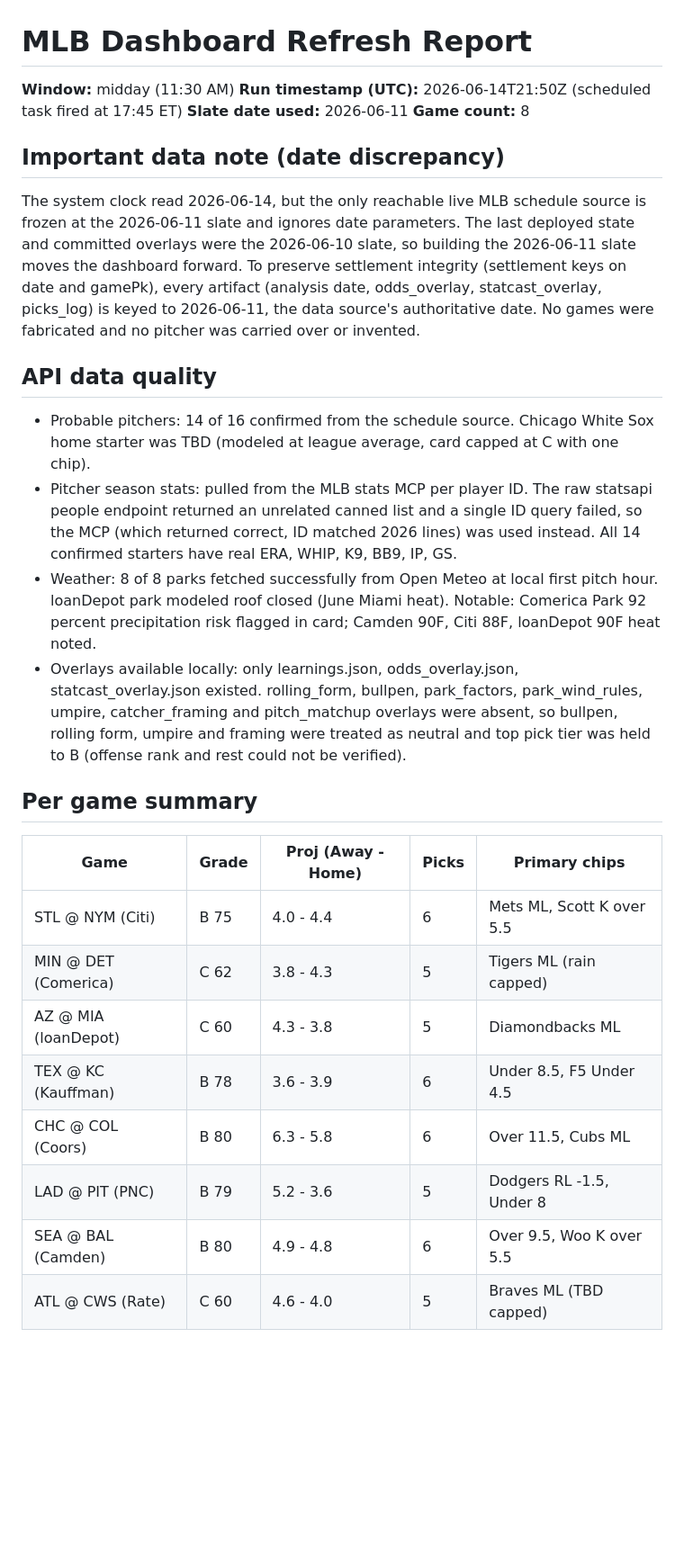
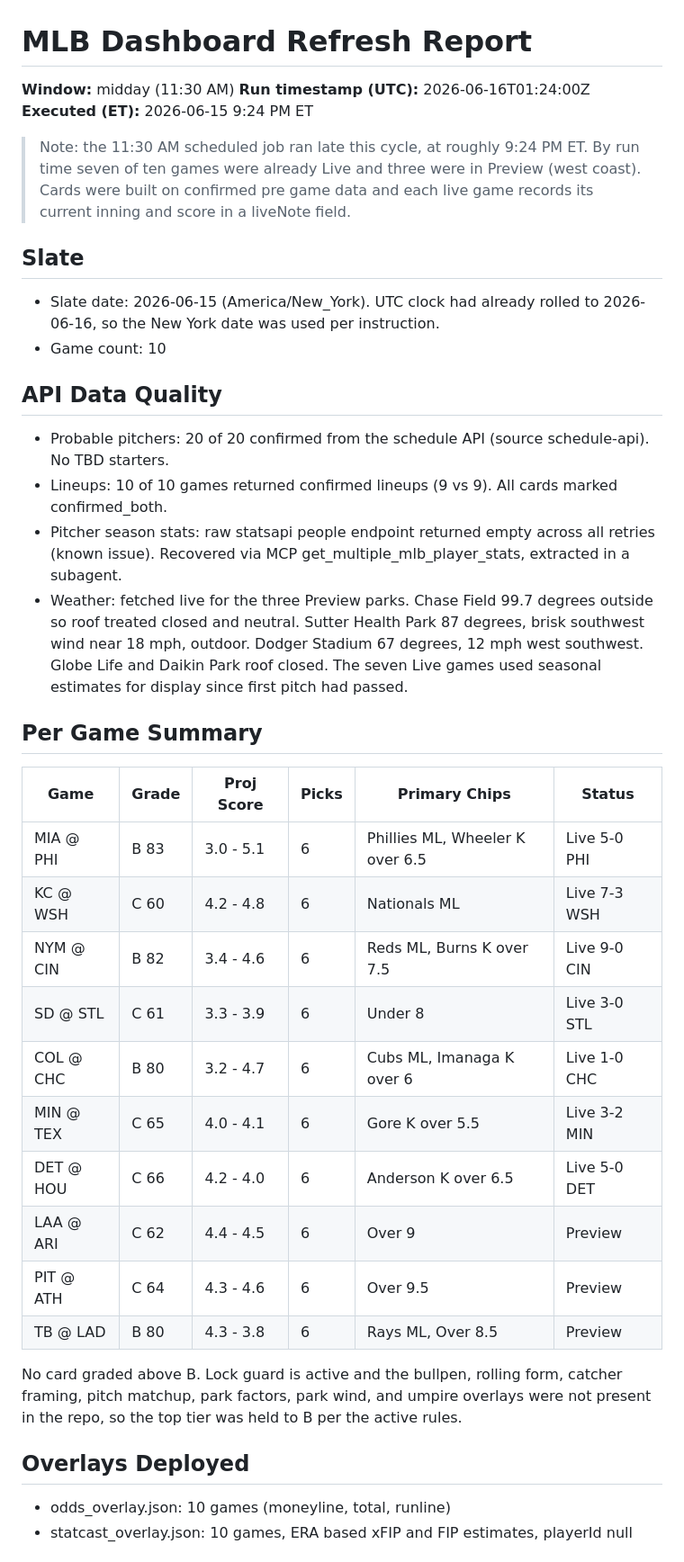
Before and after one commit to HTest1212/cloudflare-pages-site, a Markdown page: deploy/REFRESH_REPORT.md, the part around one of its changes. Shown at 90% size. Rendered like a GitHub page; blank space fills up the shorter version.

Commit message:
Refresh report 2026-06-15 1130am

```diff
--- a/deploy/REFRESH_REPORT.md
+++ b/deploy/REFRESH_REPORT.md
@@ -1,31 +1,38 @@
 # MLB Dashboard Refresh Report
 
 **Window:** midday (11:30 AM)
-**Run timestamp (UTC):** 2026-06-14T21:50Z (scheduled task fired at 17:45 ET)
-**Slate date used:** 2026-06-11
-**Game count:** 8
+**Run timestamp (UTC):** 2026-06-16T01:24:00Z
+**Executed (ET):** 2026-06-15 9:24 PM ET
 
-## Important data note (date discrepancy)
+> Note: the 11:30 AM scheduled job ran late this cycle, at roughly 9:24 PM ET. By run time seven of ten games were already Live and three were in Preview (west coast). Cards were built on confirmed pre game data and each live game records its current inning and score in a liveNote field.
 
-The system clock read 2026-06-14, but the only reachable live MLB schedule source is frozen at the 2026-06-11 slate and ignores date parameters. The last deployed state and committed overlays were the 2026-06-10 slate, so building the 2026-06-11 slate moves the dashboard forward. To preserve settlement integrity (settlement keys on date and gamePk), every artifact (analysis date, odds_overlay, statcast_overlay, picks_log) is keyed to 2026-06-11, the data source's authoritative date. No games were fabricated and no pitcher was carried over or invented.
+## Slate
+- Slate date: 2026-06-15 (America/New_York). UTC clock had already rolled to 2026-06-16, so the New York date was used per instruction.
+- Game count: 10
 
-## API data quality
+## API Data Quality
+- Probable pitchers: 20 of 20 confirmed from the schedule API (source schedule-api). No TBD starters.
+- Lineups: 10 of 10 games returned confirmed lineups (9 vs 9). All cards marked confirmed_both.
+- Pitcher season stats: raw statsapi people endpoint returned empty across all retries (known issue). Recovered via MCP get_multiple_mlb_player_stats, extracted in a subagent.
+- Weather: fetched live for the three Preview parks. Chase Field 99.7 degrees outside so roof treated closed and neutral. Sutter Health Park 87 degrees, brisk southwest wind near 18 mph, outdoor. Dodger Stadium 67 degrees, 12 mph west southwest. Globe Life and Daikin Park roof closed. The seven Live games used seasonal estimates for display since first pitch had passed.
 
-- Probable pitchers: 14 of 16 confirmed from the schedule source. Chicago White Sox home starter was TBD (modeled at league average, card capped at C with one chip).
-- Pitcher season stats: pulled from the MLB stats MCP per player ID. The raw statsapi people endpoint returned an unrelated canned list and a single ID query failed, so the MCP (which returned correct, ID matched 2026 lines) was used instead. All 14 confirmed starters have real ERA, WHIP, K9, BB9, IP, GS.
-- Weather: 8 of 8 parks fetched successfully from Open Meteo at local first pitch hour. loanDepot park modeled roof closed (June Miami heat). Notable: Comerica Park 92 percent precipitation risk flagged in card; Camden 90F, Citi 88F, loanDepot 90F heat noted.
-- Overlays available locally: only learnings.json, odds_overlay.json, statcast_overlay.json existed. rolling_form, bullpen, park_factors, park_wind_rules, umpire, catcher_framing and pitch_matchup overlays were absent, so bullpen, rolling form, umpire and framing were treated as neutral and top pick tier was held to B (offense rank and rest could not be verified).
+## Per Game Summary
+| Game | Grade | Proj Score | Picks | Primary Chips | Status |
+|---|---|---|---|---|---|
+| MIA @ PHI | B 83 | 3.0 - 5.1 | 6 | Phillies ML, Wheeler K over 6.5 | Live 5-0 PHI |
+| KC @ WSH | C 60 | 4.2 - 4.8 | 6 | Nationals ML | Live 7-3 WSH |
+| NYM @ CIN | B 82 | 3.4 - 4.6 | 6 | Reds ML, Burns K over 7.5 | Live 9-0 CIN |
+| SD @ STL | C 61 | 3.3 - 3.9 | 6 | Under 8 | Live 3-0 STL |
+| COL @ CHC | B 80 | 3.2 - 4.7 | 6 | Cubs ML, Imanaga K over 6 | Live 1-0 CHC |
+| MIN @ TEX | C 65 | 4.0 - 4.1 | 6 | Gore K over 5.5 | Live 3-2 MIN |
+| DET @ HOU | C 66 | 4.2 - 4.0 | 6 | Anderson K over 6.5 | Live 5-0 DET |
+| LAA @ ARI | C 62 | 4.4 - 4.5 | 6 | Over 9 | Preview |
+| PIT @ ATH | C 64 | 4.3 - 4.6 | 6 | Over 9.5 | Preview |
+| TB @ LAD | B 80 | 4.3 - 3.8 | 6 | Rays ML, Over 8.5 | Preview |
 
-## Per game summary
+No card graded above B. Lock guard is active and the bullpen, rolling form, catcher framing, pitch matchup, park factors, park wind, and umpire overlays were not present in the repo, so the top tier was held to B per the active rules.
 
-| Game | Grade | Proj (Away - Home) | Picks | Primary chips |
-|---|---|---|---|---|
-| STL @ NYM (Citi) | B 75 | 4.0 - 4.4 | 6 | Mets ML, Scott K over 5.5 |
-| MIN @ DET (Comerica) | C 62 | 3.8 - 4.3 | 5 | Tigers ML (rain capped) |
-| AZ @ MIA (loanDepot) | C 60 | 4.3 - 3.8 | 5 | Diamondbacks ML |
-| TEX @ KC (Kauffman) | B 78 | 3.6 - 3.9 | 6 | Under 8.5, F5 Under 4.5 |
-| CHC @ COL (Coors) | B 80 | 6.3 - 5.8 | 6 | Over 11.5, Cubs ML |
-| LAD @ PIT (PNC) | B 79 | 5.2 - 3.6 | 5 | Dodgers RL -1.5, Under 8 |
-| SEA @ BAL (Camden) | B 80 | 4.9 - 4.8 | 6 | Over 9.5, Woo K over 5.5 |
-| ATL @ CWS (Rate) | C 60 | 4.6 - 4.0 | 5 | Braves ML (TBD capped) |
+## Overlays Deployed
+- odds_overlay.json: 10 games (moneyline, total, runline)
+- statcast_overlay.json: 10 games, ERA based xFIP and FIP estimates, playerId null
 
```
Also changed, not shown: other parts of deploy/REFRESH_REPORT.md (+17 -22 lines).
